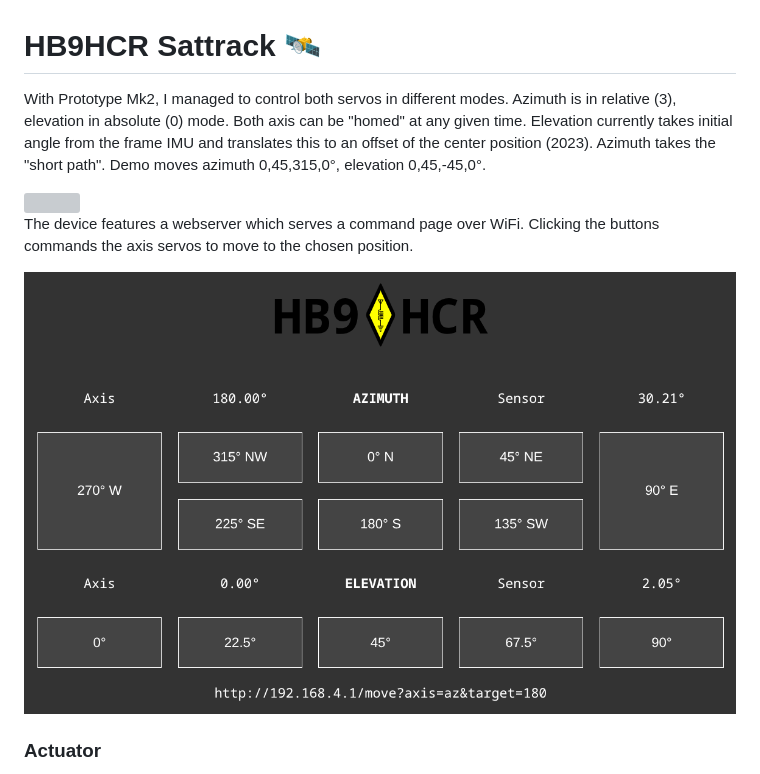
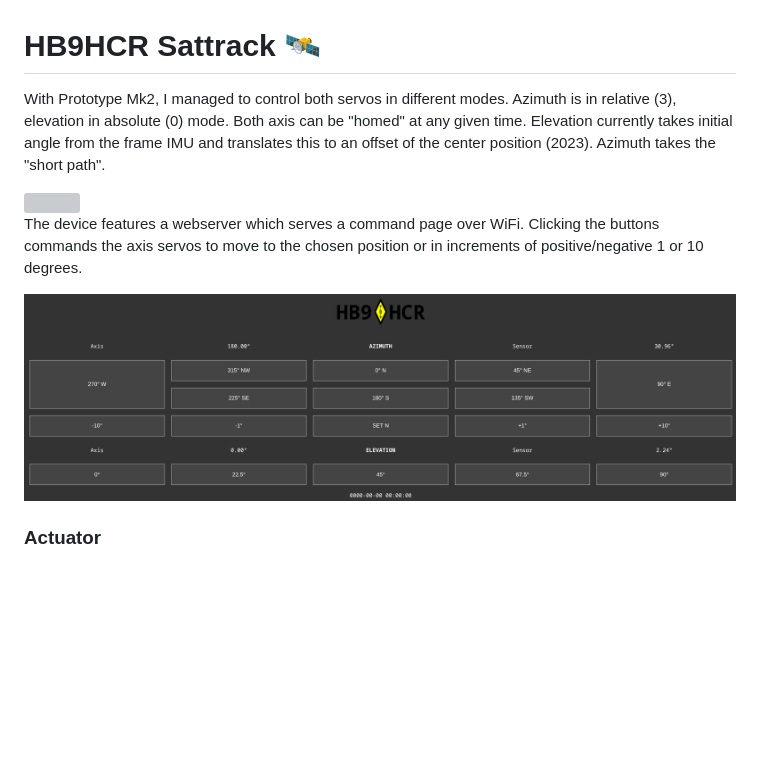
Before and after one commit to craidler/hb9hcr-sattrack, a Markdown page: README.md, the part around the change. Rendered like a GitHub page; pictures changed too: img/ui.png; blank space fills up the shorter version; grey boxes are pictures that could not be loaded.

Commit message:
increments

```diff
--- a/README.md
+++ b/README.md
@@ -1,10 +1,10 @@
 # HB9HCR Sattrack &#x1F6F0;&#xFE0F;
 
-With Prototype Mk2, I managed to control both servos in different modes. Azimuth is in relative (3), elevation in absolute (0) mode. Both axis can be "homed" at any given time. Elevation currently takes initial angle from the frame IMU and translates this to an offset of the center position (2023). Azimuth takes the "short path". Demo moves azimuth 0,45,315,0°, elevation 0,45,-45,0°.
+With Prototype Mk2, I managed to control both servos in different modes. Azimuth is in relative (3), elevation in absolute (0) mode. Both axis can be "homed" at any given time. Elevation currently takes initial angle from the frame IMU and translates this to an offset of the center position (2023). Azimuth takes the "short path".
 
 <img src="./img/prototype-mk2.gif" width="100%">
 
-The device features a webserver which serves a command page over WiFi. Clicking the buttons commands the axis servos to move to the chosen position.
+The device features a webserver which serves a command page over WiFi. Clicking the buttons commands the axis servos to move to the chosen position or in increments of positive/negative 1 or 10 degrees.
 
 <img src="./img/ui.png" width="100%">
 
```
Also changed, not shown: 3 other files.
